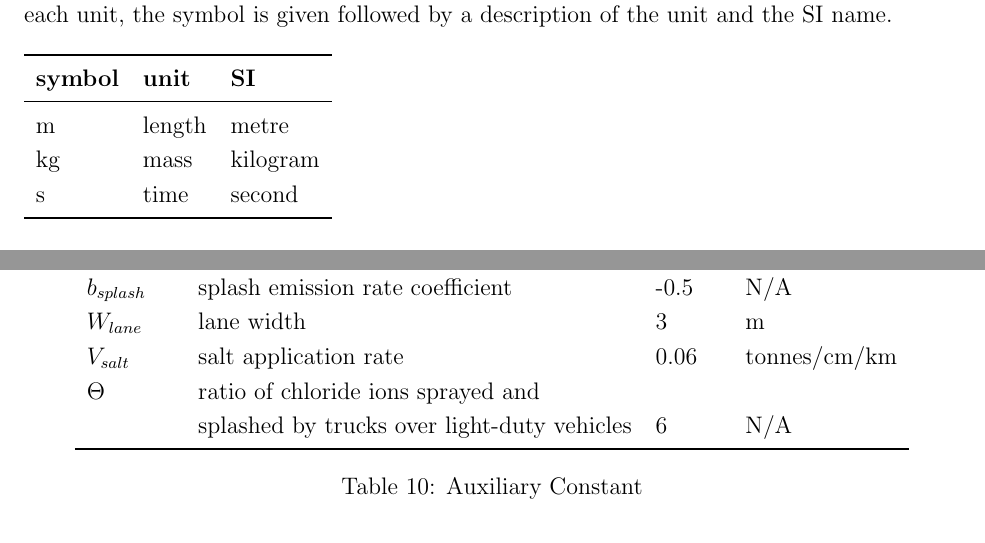
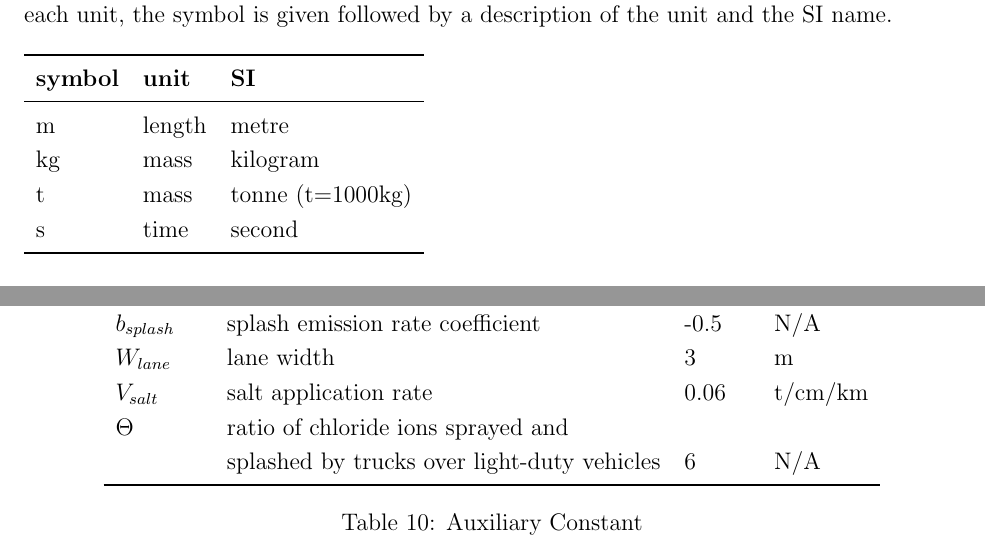
Before and after one commit to CynthiaLiu0805/BridgeChlorideExposurePredictor, a LaTeX document (docs/SRS/SRS.tex): two parts of pages 5 and 35 of 38, joined at a grey line, cut so that both start at the same text. Compiled offline with pdfLaTeX.

Commit message:
fix issue #10

```diff
--- a/docs/SRS/SRS.tex
+++ b/docs/SRS/SRS.tex
@@ -177,6 +177,7 @@ description of the unit and the SI name.
 
     \si{\metre} & length & metre\\
     \si{\kilogram} & mass & kilogram\\
+    \si{t} & mass & tonne (t=1000kg)\\
     \si{\second} & time & second\\
 
     \bottomrule
@@ -1483,7 +1484,7 @@ other.
   \\
   $W_{lane}$ & lane width & 3 & m
   \\
-  $V_{salt}$ & salt application rate & 0.06 & tonnes/cm/km
+  $V_{salt}$ & salt application rate & 0.06 & t/cm/km
   \\
   $\Theta$ & ratio of chloride ions sprayed and  \\
   & splashed by trucks over light-duty vehicles& 6 & N/A
```
Also changed, not shown: docs/SRS/SRS.pdf, docs/SRS/SRS.tex (4 more changed lines).
